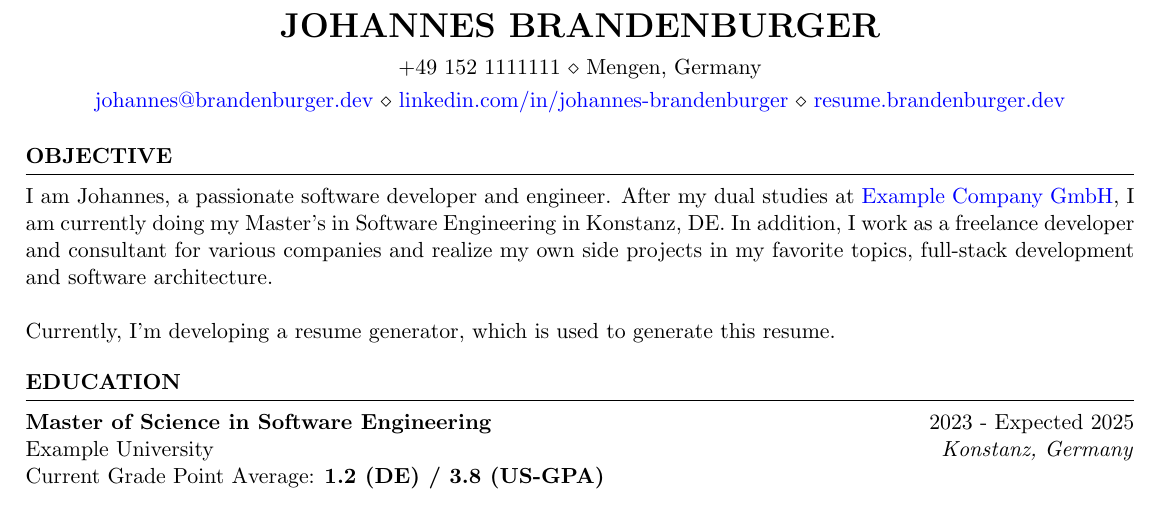
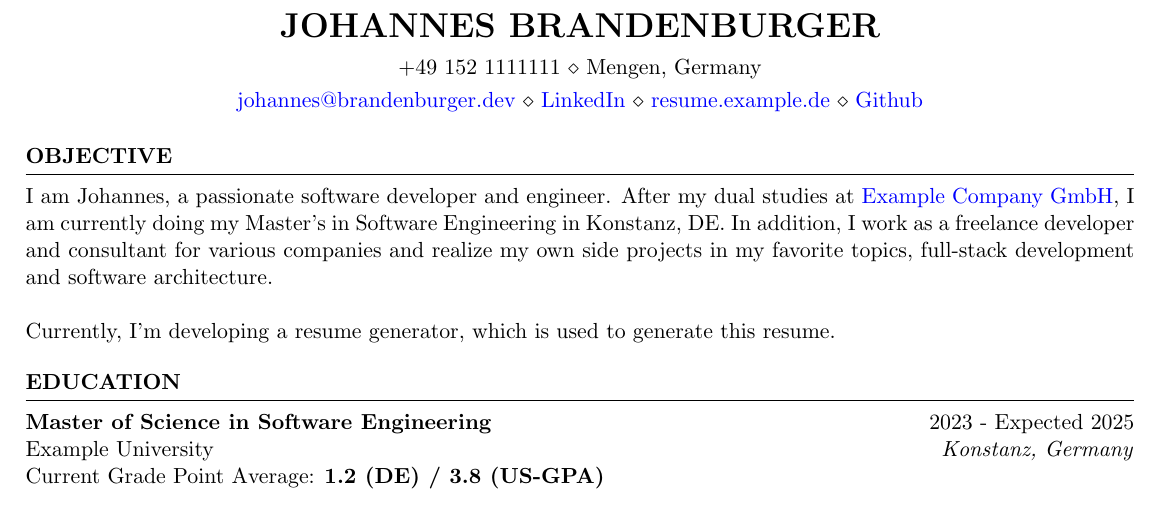
Before and after one commit to johannesbrandenburger/resume-all-in-one, a LaTeX CV (out/pdf-professional/generated.tex): part of page 1 of 2, cut so that both start at the same text. Compiled offline with pdfLaTeX.

```diff
--- a/out/pdf-professional/generated.tex
+++ b/out/pdf-professional/generated.tex
@@ -8,8 +8,7 @@
 
     \name{Johannes Brandenburger}
     \address{+49 152 1111111 \\ Mengen, Germany}
-    \address{\href{mailto:johannes@brandenburger.dev}{johannes@brandenburger.dev} \\ \href{https://linkedin.com/in/johannes-brandenburger}{linkedin.com/in/johannes-brandenburger} \\ \href{https://resume.brandenburger.dev}{resume.brandenburger.dev}}
-
+    \address{\href{mailto:johannes@brandenburger.dev}{johannes@brandenburger.dev} \\ \href{https://linkedin.com/in/johannes-brandenburger}{LinkedIn} \\ \href{https://resume.example.de}{resume.example.de} \\ \href{https://github.com/johannesbrandenburger}{Github}}
     \begin{document}
 
     \begin{rSection}{OBJECTIVE}
```
Also changed, not shown: out/pdf-professional/generated.pdf, 4 other files.
